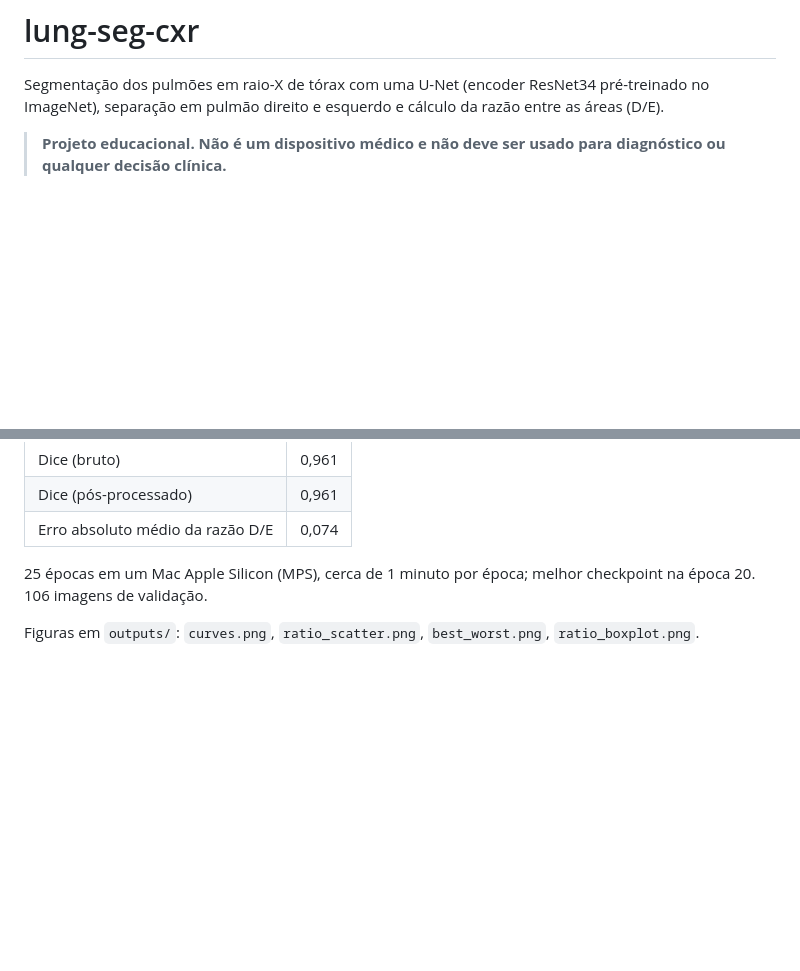
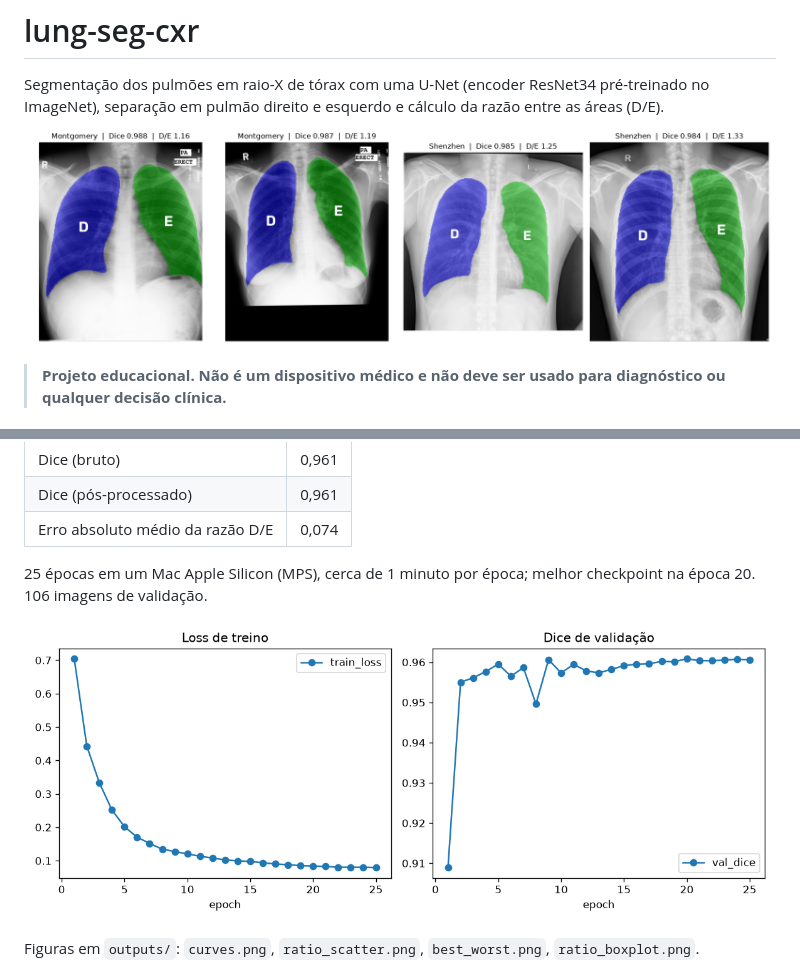
Before and after one commit to romhenri/lung-seg-cxr, a Markdown page: README.md, 2 parts joined by grey strips. Rendered like a GitHub page; pictures changed too: docs/curves.png (added), docs/showcase.png (added); blank space fills up the shorter version.

Commit message:
docs: add showcase images to README

```diff
--- a/README.md
+++ b/README.md
@@ -1,6 +1,8 @@
 # lung-seg-cxr
 
 Segmentação dos pulmões em raio-X de tórax com uma U-Net (encoder ResNet34 pré-treinado no ImageNet), separação em pulmão direito e esquerdo e cálculo da razão entre as áreas (D/E).
+
+![Segmentação de pulmão direito (D, azul) e esquerdo (E, verde) em raio-X das bases Montgomery e Shenzhen](docs/showcase.png)
 
 > **Projeto educacional. Não é um dispositivo médico e não deve ser usado para diagnóstico ou qualquer decisão clínica.**
 
@@ -47,6 +49,8 @@ O pós-processamento mantém as duas maiores regiões conexas da máscara previs
 
 25 épocas em um Mac Apple Silicon (MPS), cerca de 1 minuto por época; melhor checkpoint na época 20. 106 imagens de validação.
 
+![Loss de treino e Dice de validação por época](docs/curves.png)
+
 Figuras em `outputs/`: `curves.png`, `ratio_scatter.png`, `best_worst.png`, `ratio_boxplot.png`.
 
 A análise exploratória (`lungseg explore`) compara a razão D/E entre exames normais e com tuberculose. Fonte, hospital, aparelho e população se confundem com o rótulo, então as diferenças não servem para conclusões clínicas.
```
